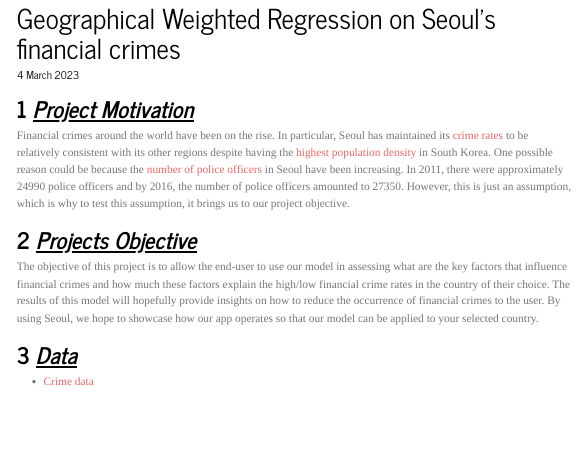
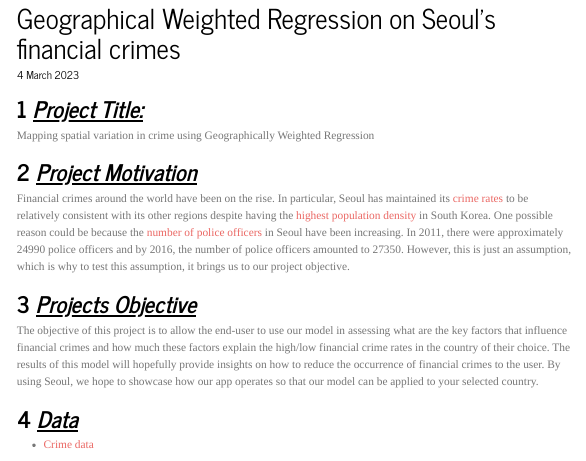
Before and after one commit to junhao2309/IS415-Project_G10, a Quarto document (Project_Outline.qmd): the page in a window 1100 px wide, from its top. Rendered offline with R 4.5, knitr and Pandoc in place of Quarto, with nearby package versions; menus at the side of the page are left out.

Commit message:
Project title

```diff
--- a/Project_Outline.qmd
+++ b/Project_Outline.qmd
@@ -10,6 +10,10 @@
   warning: false
 editor: visual
 ---
+
+# [***Project Title:***]{.underline}
+
+Mapping spatial variation in crime using Geographically Weighted Regression
 
 # [*Project Motivation*]{.underline}
 
```
Also changed, not shown: 2 other files.
